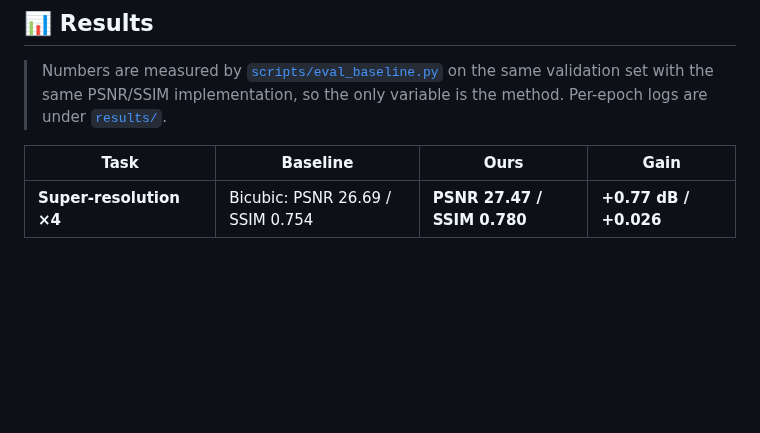
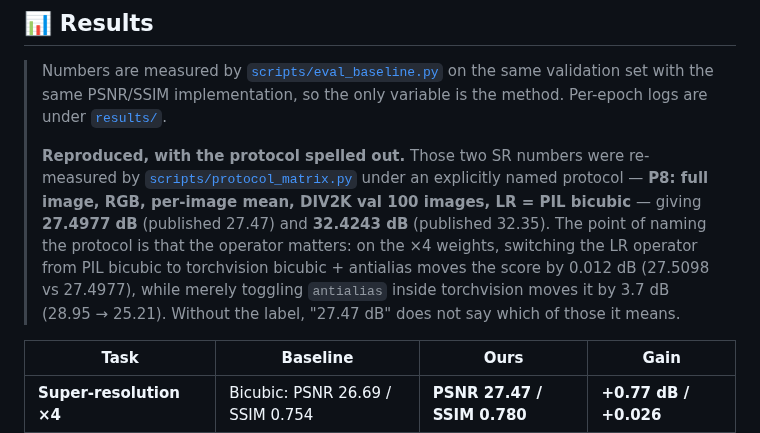
Before and after one commit to ElijahZhao/pixelforge-image-restoration-, a Markdown page: README.md, the part around the change. Drawn GitHub-style; blank space fills up the shorter version.

Commit message:
docs(readme): 27.47 / 32.35 已由主仓脚本复现，并把协议名写出来
对账跑完了，x4 与 x2 两个锚点都在预先定下的容差内，而且与 kernel v1 的
P1_rgb_full_pilbicubic 逐位相同（27.4977 / 32.4243）。README 原来只说"由
eval_baseline 测的、同一验证集"，没写算子——这正是那句话能被误读成别的东西的原因。

Changed
- Results 段补一条：这两个数由 scripts/protocol_matrix.py 的 **P8**（全图、RGB、
  per-image mean、DIV2K val 100 张、LR = PIL bicubic）复现为 27.4977 / 32.4243。
- 同时给出两个量级对比，说明为什么要写算子名：换算子（PIL → torchvision+AA）
  只动 0.012 dB，而开关 antialias 动 3.7 dB（28.95 → 25.21）。不写算子，
  "27.47 dB" 这三个字不指向任何一种确定的测量。

数字来源（可查）
- x4: P8 27.4977 / 0.7809，P7 28.9371 / 0.8029，100 张全图，CPU，pin c6351c4。
- x2: P8 32.4243 / 0.9177，100 张全图（该内核 x2 P7 在 7200s 超时，
  P8 逐图 CSV 完整，均值是 100/100 的）。
- 两者与 kernel-output-protocol-matrix/protocol_matrix_v1.json 的 P1 字段
  完全一致到 4 位小数。

不撤回 27.47 / 32.35：它们与实测差 +0.028 / +0.074，是更早批次的两位小数，
不是口径错。论文引用时用四位实测值并标 P8。

```diff
--- a/README.md
+++ b/README.md
@@ -86,6 +86,8 @@ clone runs out of the box — no GPU needed for the demo or the tests.
 ## 📊 Results
 
 > Numbers are measured by [`scripts/eval_baseline.py`](scripts/eval_baseline.py) on the same validation set with the same PSNR/SSIM implementation, so the only variable is the method. Per-epoch logs are under [`results/`](results/).
+>
+> **Reproduced, with the protocol spelled out.** Those two SR numbers were re-measured by [`scripts/protocol_matrix.py`](scripts/protocol_matrix.py) under an explicitly named protocol — **P8: full image, RGB, per-image mean, DIV2K val 100 images, LR = PIL bicubic** — giving **27.4977 dB** (published 27.47) and **32.4243 dB** (published 32.35). The point of naming the protocol is that the operator matters: on the ×4 weights, switching the LR operator from PIL bicubic to torchvision bicubic + antialias moves the score by 0.012 dB (27.5098 vs 27.4977), while merely toggling `antialias` inside torchvision moves it by 3.7 dB (28.95 → 25.21). Without the label, "27.47 dB" does not say which of those it means.
 
 | Task | Baseline | Ours | Gain |
 |---|---|---|---|
```
